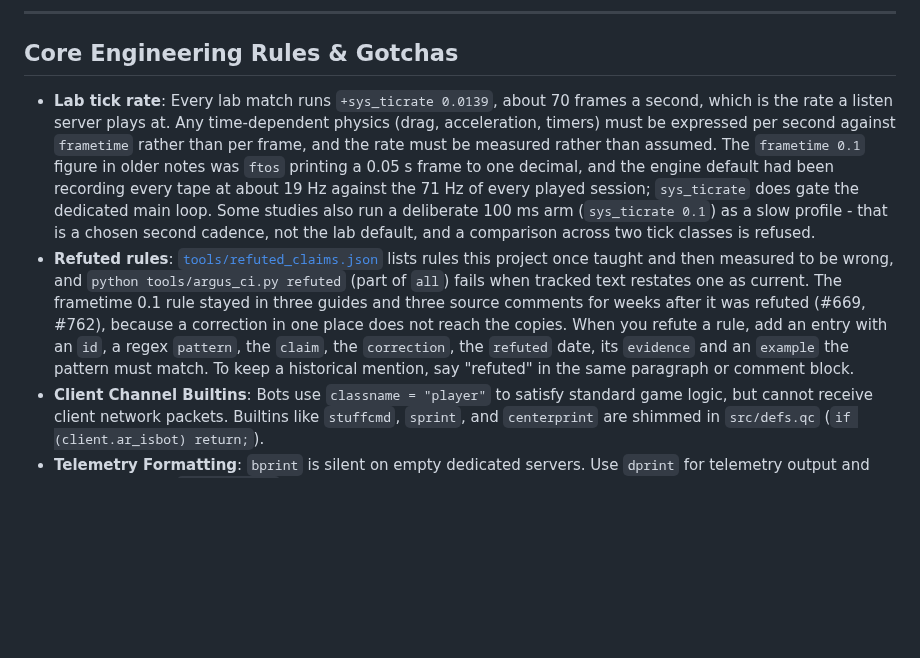
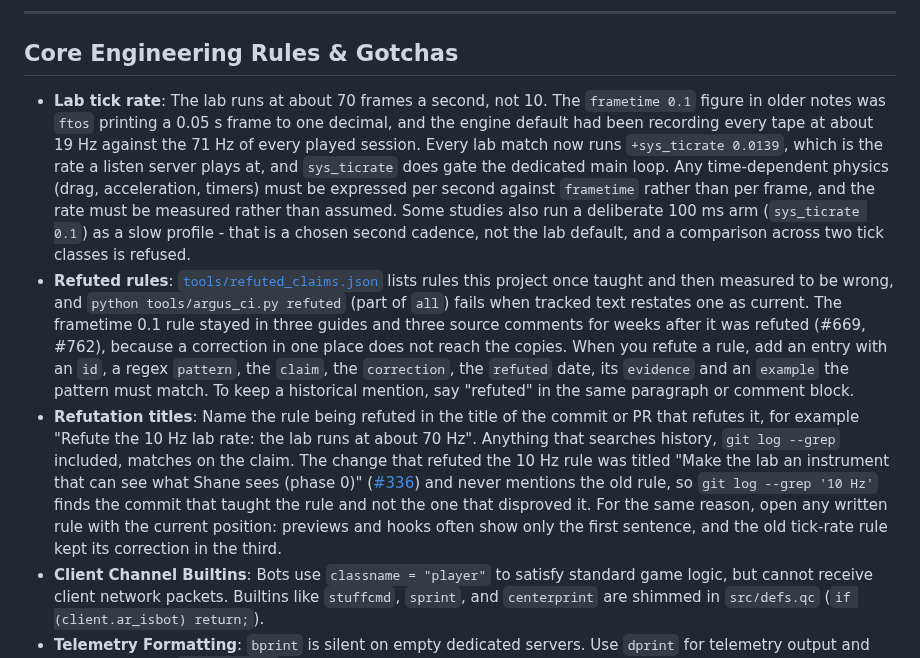
Before and after one commit to saworbit/argus, a Markdown page: CONTRIBUTING.md, the part around the change. Rendered like a GitHub page; blank space fills up the shorter version.

Commit message:
Lead rules with the correction and name refuted rules in titles
CONTRIBUTING's tick-rate rule kept its correction in the third sentence,
so previews and hooks that show only the opening stopped before it. It
now opens with the rate: about 70 frames a second, not 10.

A new rule asks that a commit or PR refuting an earlier rule name that
rule in its title. The change that refuted the 10 Hz rule (#336) never
mentions it, so `git log --grep '10 Hz'` finds the commit that taught
the rule and not the one that disproved it.

Both came out of a rerun of align-cli 0.77.1 against this repository
(#763).

```diff
--- a/CONTRIBUTING.md
+++ b/CONTRIBUTING.md
@@ -208,8 +208,9 @@ Argus includes built-in navigation graphs for `dm2`, `dm3`, `dm4`, `dm6`, and `l
 
 ## Core Engineering Rules & Gotchas
 
-- **Lab tick rate**: Every lab match runs `+sys_ticrate 0.0139`, about 70 frames a second, which is the rate a listen server plays at. Any time-dependent physics (drag, acceleration, timers) must be expressed per second against `frametime` rather than per frame, and the rate must be measured rather than assumed. The `frametime 0.1` figure in older notes was `ftos` printing a 0.05 s frame to one decimal, and the engine default had been recording every tape at about 19 Hz against the 71 Hz of every played session; `sys_ticrate` does gate the dedicated main loop. Some studies also run a deliberate 100 ms arm (`sys_ticrate 0.1`) as a slow profile - that is a chosen second cadence, not the lab default, and a comparison across two tick classes is refused.
+- **Lab tick rate**: The lab runs at about 70 frames a second, not 10. The `frametime 0.1` figure in older notes was `ftos` printing a 0.05 s frame to one decimal, and the engine default had been recording every tape at about 19 Hz against the 71 Hz of every played session. Every lab match now runs `+sys_ticrate 0.0139`, which is the rate a listen server plays at, and `sys_ticrate` does gate the dedicated main loop. Any time-dependent physics (drag, acceleration, timers) must be expressed per second against `frametime` rather than per frame, and the rate must be measured rather than assumed. Some studies also run a deliberate 100 ms arm (`sys_ticrate 0.1`) as a slow profile - that is a chosen second cadence, not the lab default, and a comparison across two tick classes is refused.
 - **Refuted rules**: [`tools/refuted_claims.json`](tools/refuted_claims.json) lists rules this project once taught and then measured to be wrong, and `python tools/argus_ci.py refuted` (part of `all`) fails when tracked text restates one as current. The frametime 0.1 rule stayed in three guides and three source comments for weeks after it was refuted (#669, #762), because a correction in one place does not reach the copies. When you refute a rule, add an entry with an `id`, a regex `pattern`, the `claim`, the `correction`, the `refuted` date, its `evidence` and an `example` the pattern must match. To keep a historical mention, say "refuted" in the same paragraph or comment block.
+- **Refutation titles**: Name the rule being refuted in the title of the commit or PR that refutes it, for example "Refute the 10 Hz lab rate: the lab runs at about 70 Hz". Anything that searches history, `git log --grep` included, matches on the claim. The change that refuted the 10 Hz rule was titled "Make the lab an instrument that can see what Shane sees (phase 0)" ([#336](https://github.com/saworbit/argus/pull/336)) and never mentions the old rule, so `git log --grep '10 Hz'` finds the commit that taught the rule and not the one that disproved it. For the same reason, open any written rule with the current position: previews and hooks often show only the first sentence, and the old tick-rate rule kept its correction in the third.
 - **Client Channel Builtins**: Bots use `classname = "player"` to satisfy standard game logic, but cannot receive client network packets. Builtins like `stuffcmd`, `sprint`, and `centerprint` are shimmed in `src/defs.qc` (`if (client.ar_isbot) return;`).
 - **Telemetry Formatting**: `bprint` is silent on empty dedicated servers. Use `dprint` for telemetry output and always run with `+developer 1`.
 - **Traces in Geometry**: In QuakeC, `traceline` originating inside solid geometry returns `trace_fraction == 1` (`trace_allsolid`). Safe floor probing routines must check `trace_allsolid` explicitly to avoid mistaking interior solids for bottomless voids.
```
